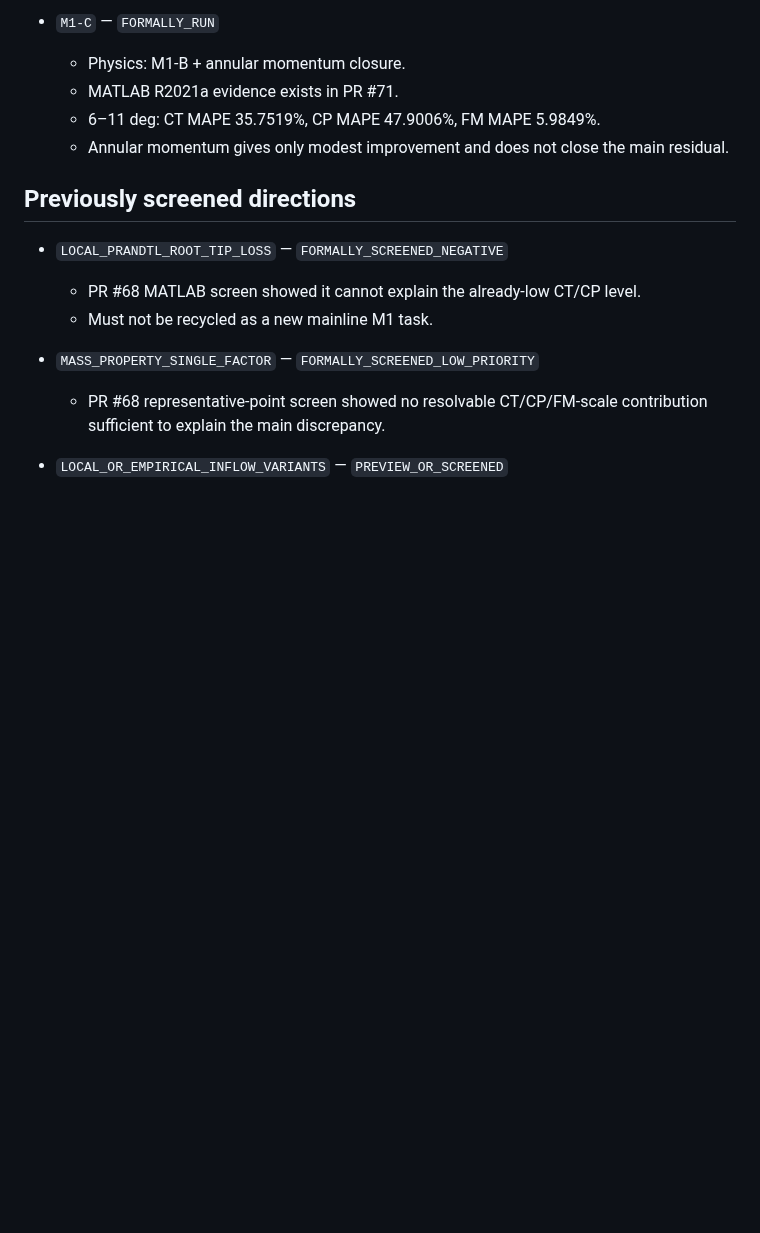
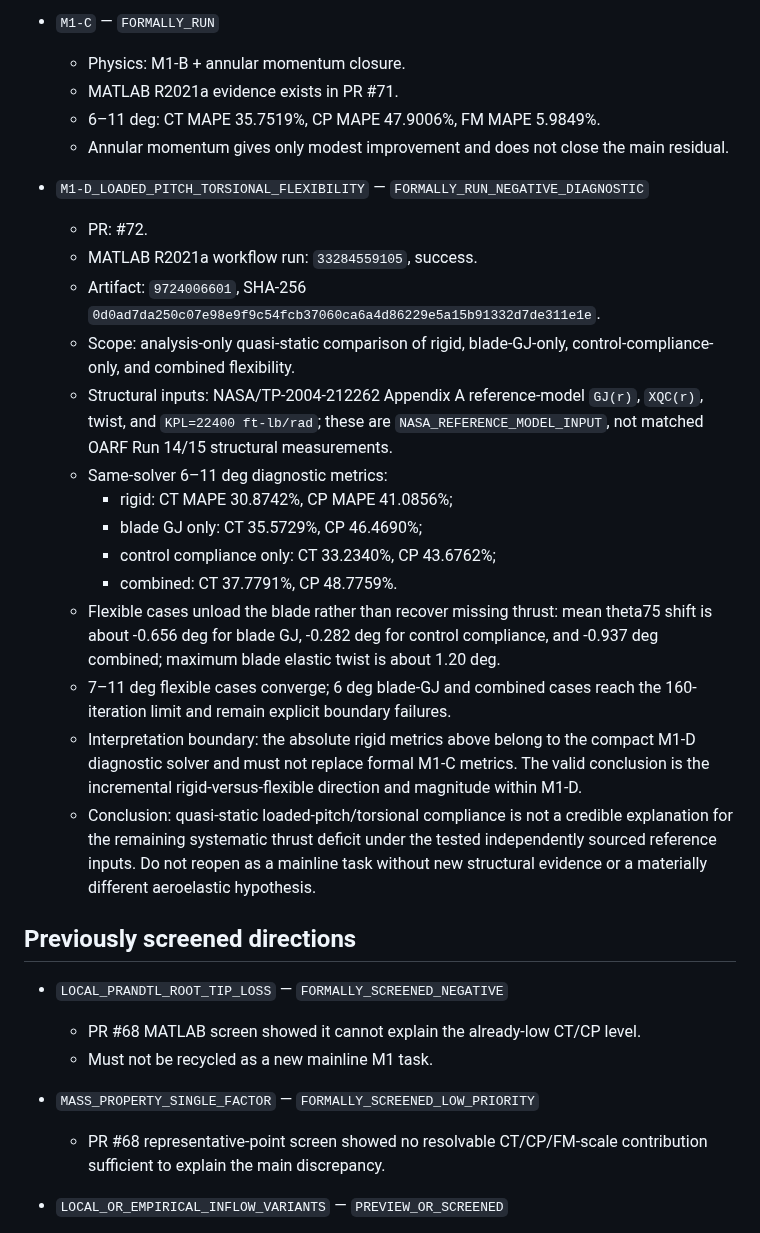
Before and after one commit to x162645/tiltrotor-matlab, a Markdown page: RESEARCH_STATE_LEDGER.md, the part around one of its changes. Drawn GitHub-style; blank space fills up the shorter version.

```diff
--- a/RESEARCH_STATE_LEDGER.md
+++ b/RESEARCH_STATE_LEDGER.md
@@ -29,6 +29,22 @@ This file is the authoritative research-state checkpoint for the current M1 bran
   - 6–11 deg: CT MAPE 35.7519%, CP MAPE 47.9006%, FM MAPE 5.9849%.
   - Annular momentum gives only modest improvement and does not close the main residual.
 
+- `M1-D_LOADED_PITCH_TORSIONAL_FLEXIBILITY` — `FORMALLY_RUN_NEGATIVE_DIAGNOSTIC`
+  - PR: #72.
+  - MATLAB R2021a workflow run: `33284559105`, success.
+  - Artifact: `9724006601`, SHA-256 `0d0ad7da250c07e98e9f9c54fcb37060ca6a4d86229e5a15b91332d7de311e1e`.
+  - Scope: analysis-only quasi-static comparison of rigid, blade-GJ-only, control-compliance-only, and combined flexibility.
+  - Structural inputs: NASA/TP-2004-212262 Appendix A reference-model `GJ(r)`, `XQC(r)`, twist, and `KPL=22400 ft-lb/rad`; these are `NASA_REFERENCE_MODEL_INPUT`, not matched OARF Run 14/15 structural measurements.
+  - Same-solver 6–11 deg diagnostic metrics:
+    - rigid: CT MAPE 30.8742%, CP MAPE 41.0856%;
+    - blade GJ only: CT 35.5729%, CP 46.4690%;
+    - control compliance only: CT 33.2340%, CP 43.6762%;
+    - combined: CT 37.7791%, CP 48.7759%.
+  - Flexible cases unload the blade rather than recover missing thrust: mean theta75 shift is about -0.656 deg for blade GJ, -0.282 deg for control compliance, and -0.937 deg combined; maximum blade elastic twist is about 1.20 deg.
+  - 7–11 deg flexible cases converge; 6 deg blade-GJ and combined cases reach the 160-iteration limit and remain explicit boundary failures.
+  - Interpretation boundary: the absolute rigid metrics above belong to the compact M1-D diagnostic solver and must not replace formal M1-C metrics. The valid conclusion is the incremental rigid-versus-flexible direction and magnitude within M1-D.
+  - Conclusion: quasi-static loaded-pitch/torsional compliance is not a credible explanation for the remaining systematic thrust deficit under the tested independently sourced reference inputs. Do not reopen as a mainline task without new structural evidence or a materially different aeroelastic hypothesis.
+
 ## Previously screened directions
 
 - `LOCAL_PRANDTL_ROOT_TIP_LOSS` — `FORMALLY_SCREENED_NEGATIVE`
```
Also changed, not shown: other parts of RESEARCH_STATE_LEDGER.md (+12 -17 lines).
